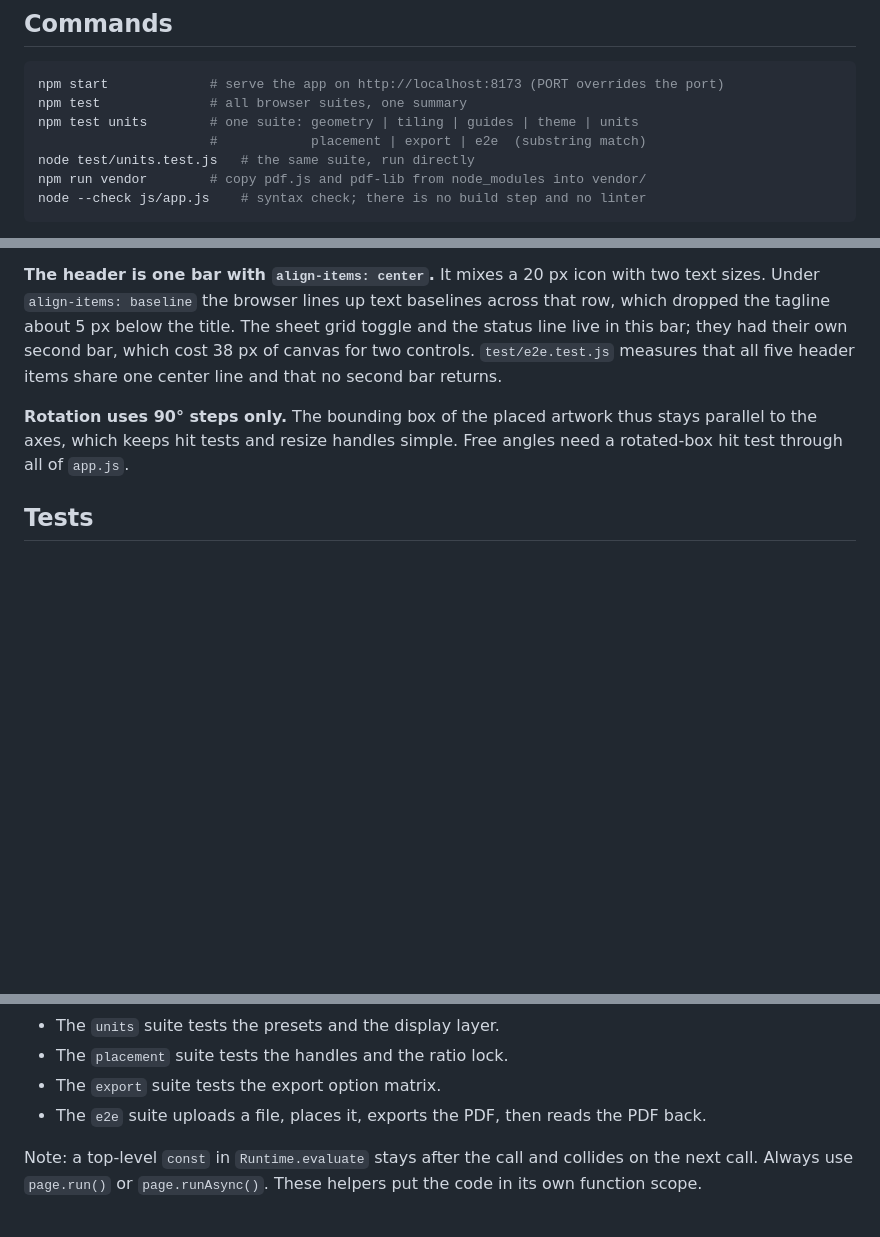
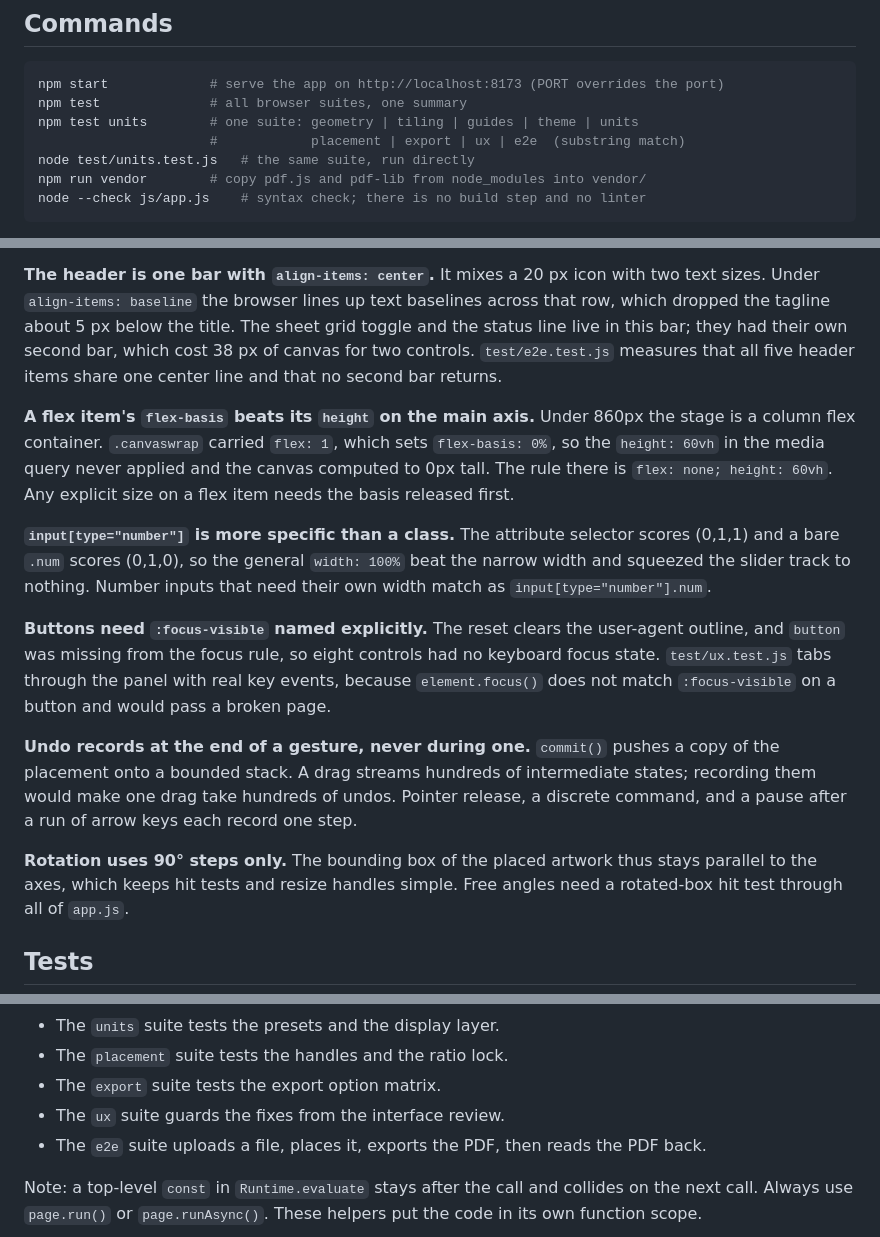
Before and after one commit to sorny/poster-generator, a Markdown page: CLAUDE.md, 3 parts joined by grey strips. Drawn GitHub-style; blank space fills up the shorter version.

```diff
--- a/CLAUDE.md
+++ b/CLAUDE.md
@@ -8,7 +8,7 @@ This file provides guidance to Claude Code (claude.ai/code) when working with co
 npm start             # serve the app on http://localhost:8173 (PORT overrides the port)
 npm test              # all browser suites, one summary
 npm test units        # one suite: geometry | tiling | guides | theme | units
-                      #            placement | export | e2e  (substring match)
+                      #            placement | export | ux | e2e  (substring match)
 node test/units.test.js   # the same suite, run directly
 npm run vendor        # copy pdf.js and pdf-lib from node_modules into vendor/
 node --check js/app.js    # syntax check; there is no build step and no linter
@@ -174,6 +174,29 @@ grid toggle and the status line live in this bar; they had their own second bar,
 which cost 38 px of canvas for two controls. `test/e2e.test.js` measures that all
 five header items share one center line and that no second bar returns.
 
+**A flex item's `flex-basis` beats its `height` on the main axis.** Under 860px
+the stage is a column flex container. `.canvaswrap` carried `flex: 1`, which sets
+`flex-basis: 0%`, so the `height: 60vh` in the media query never applied and the
+canvas computed to 0px tall. The rule there is `flex: none; height: 60vh`. Any
+explicit size on a flex item needs the basis released first.
+
+**`input[type="number"]` is more specific than a class.** The attribute selector
+scores (0,1,1) and a bare `.num` scores (0,1,0), so the general `width: 100%`
+beat the narrow width and squeezed the slider track to nothing. Number inputs
+that need their own width match as `input[type="number"].num`.
+
+**Buttons need `:focus-visible` named explicitly.** The reset clears the
+user-agent outline, and `button` was missing from the focus rule, so eight
+controls had no keyboard focus state. `test/ux.test.js` tabs through the panel
+with real key events, because `element.focus()` does not match `:focus-visible`
+on a button and would pass a broken page.
+
+**Undo records at the end of a gesture, never during one.** `commit()` pushes a
+copy of the placement onto a bounded stack. A drag streams hundreds of
+intermediate states; recording them would make one drag take hundreds of undos.
+Pointer release, a discrete command, and a pause after a run of arrow keys each
+record one step.
+
 **Rotation uses 90° steps only.** The bounding box of the placed artwork thus
 stays parallel to the axes, which keeps hit tests and resize handles simple. Free
 angles need a rotated-box hit test through all of `app.js`.
@@ -202,6 +225,7 @@ These are the suites:
 - The `units` suite tests the presets and the display layer.
 - The `placement` suite tests the handles and the ratio lock.
 - The `export` suite tests the export option matrix.
+- The `ux` suite guards the fixes from the interface review.
 - The `e2e` suite uploads a file, places it, exports the PDF, then reads the PDF back.
 
 Note: a top-level `const` in `Runtime.evaluate` stays after the call and collides
```
Also changed, not shown: README.md (+6 -0 lines), docs/screenshot-dark.png, docs/screenshot-light.png, 7 other files.
